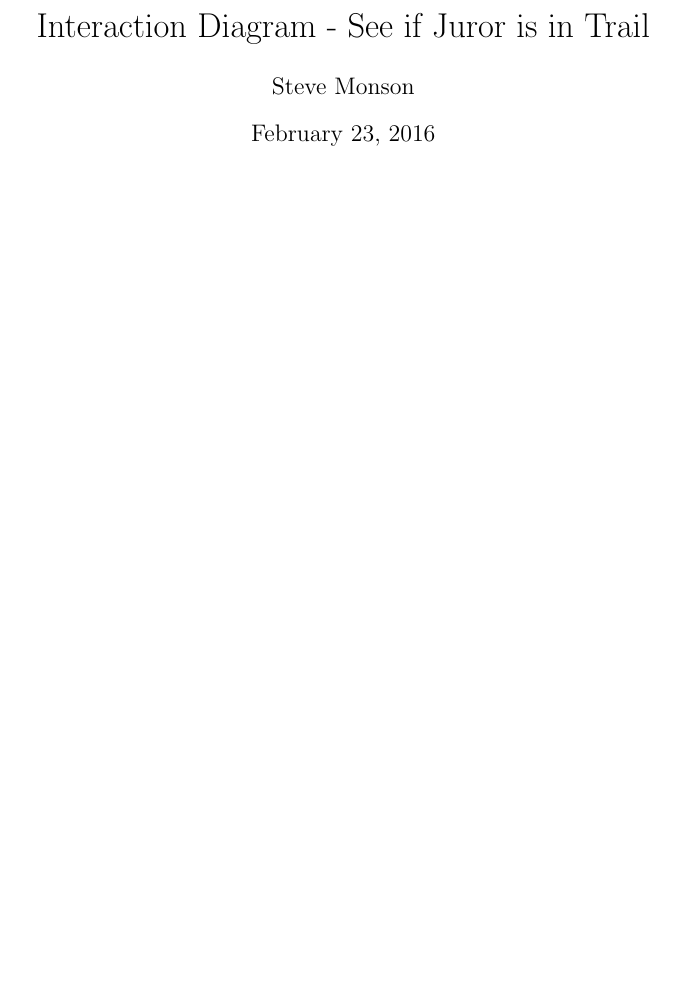
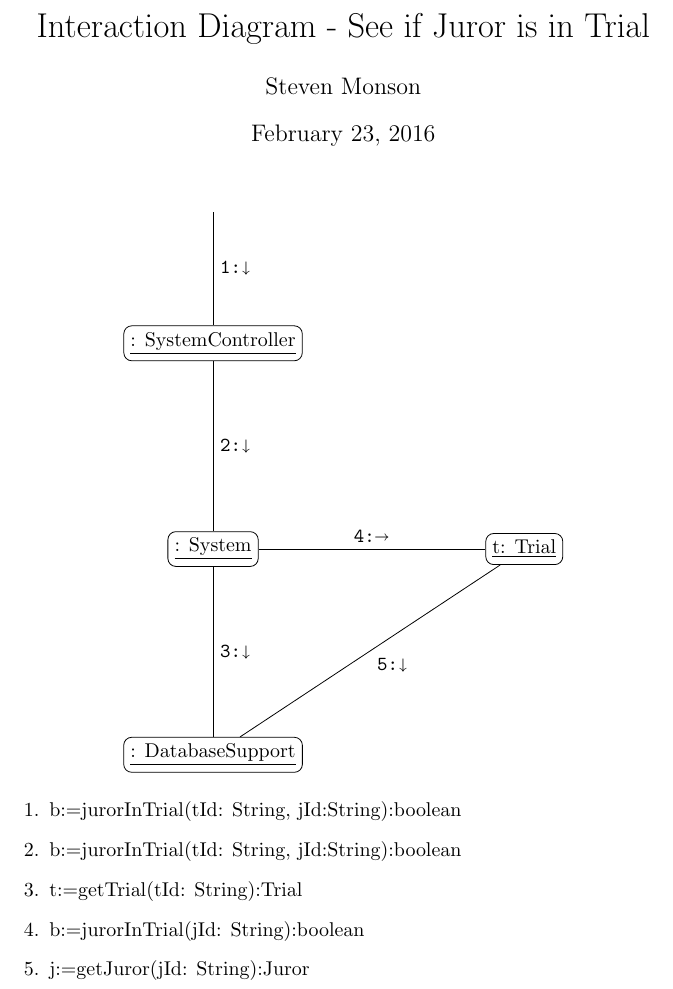
Before and after one commit to adamhammes/cs362, a LaTeX problem sheet (homework/homework-1/interaction-diagrams/see-if-juror-is-in-trail.tex): part of the page, cut so that both start at the same text, the shorter picture padded with empty space. Compiled offline with pdfLaTeX.

Commit message:
Close #24

```diff
--- a/homework/homework-1/interaction-diagrams/see-if-juror-is-in-trail.tex
+++ b/homework/homework-1/interaction-diagrams/see-if-juror-is-in-trail.tex
@@ -1,11 +1,12 @@
 \documentclass{article}
+\usepackage{stmaryrd}
 
-\usepackage{amssymb}
+
 \usepackage{tikz}
 \usetikzlibrary{positioning}
 
-\title{Interaction Diagram - See if Juror is in Trail}
-\author{ Steve Monson }
+\title{Interaction Diagram - See if Juror is in Trial}
+\author{Steven Monson}
 
 % no page number at bottom
 \pagenumbering{gobble}
@@ -24,12 +24,31 @@
     rounded corners
   }
 ]
+
+% Used for the arrow coming down to SystemController
 \node[] (start)  {};
 
+%     style     location                variable name    content
+\node[block, below = 2cm of start]      (controller) {\underline{: SystemController}};
+\node[block, below = 3cm of controller] (system)     {\underline{: System}};
+\node[block, right = 4cm of system]     (trial)       {\underline{t: Trial}};
+\node[block, below = 3cm of system]     (database)   {\underline{: DatabaseSupport}};
+
+%     (start_node) -- (end_node)   node[location] {content}
+\draw (start)      -- (controller) node[midway] {\texttt{1:$\shortdownarrow$}};
+\draw (controller) -- (system)     node[midway] {\texttt{2:$\shortdownarrow$}};
+\draw (system)     -- (trial)       node[midway] {\texttt{4:$\shortrightarrow$}};
+\draw (trial)      -- (database)    node[midway] {\texttt{5:$\shortdownarrow$}};
+\draw (system)     -- (database)   node[midway] {\texttt{3:$\shortdownarrow$}};
+
 \end{tikzpicture}
-
-\vspace{0.5cm}
+\end{center}
 
 \begin{enumerate}
-  \item
+    \item b:=jurorInTrial(tId: String, jId:String):boolean
+    \item b:=jurorInTrial(tId: String, jId:String):boolean
+    \item t:=getTrial(tId: String):Trial
+    \item b:=jurorInTrial(jId: String):boolean
+    \item j:=getJuror(jId: String):Juror
+
 \end{enumerate}
```
Also changed, not shown: homework/homework-1/interaction-diagrams/see-if-juror-is-in-trail.tex (3 more changed lines).
